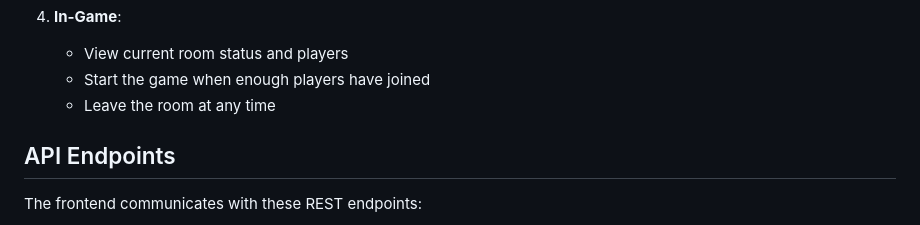
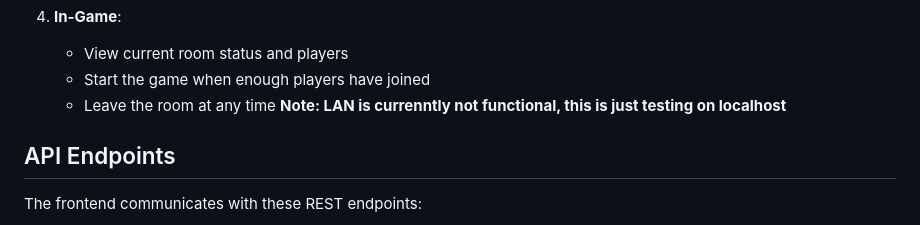
Before and after one commit to Taksh-Biyani/mafia-online, a Markdown page: README.md, the part around the change. Rendered like a GitHub page.

Commit message:
Update README with LAN functionality note
Added note about LAN functionality being non-functional.

```diff
--- a/README.md
+++ b/README.md
@@ -50,7 +50,7 @@ A web-based Mafia game built with Spring Boot and vanilla JavaScript.
    - View current room status and players
    - Start the game when enough players have joined
    - Leave the room at any time
-
+**Note: LAN is currenntly not functional, this is just testing on localhost**
 ## API Endpoints
 
 The frontend communicates with these REST endpoints:
```
